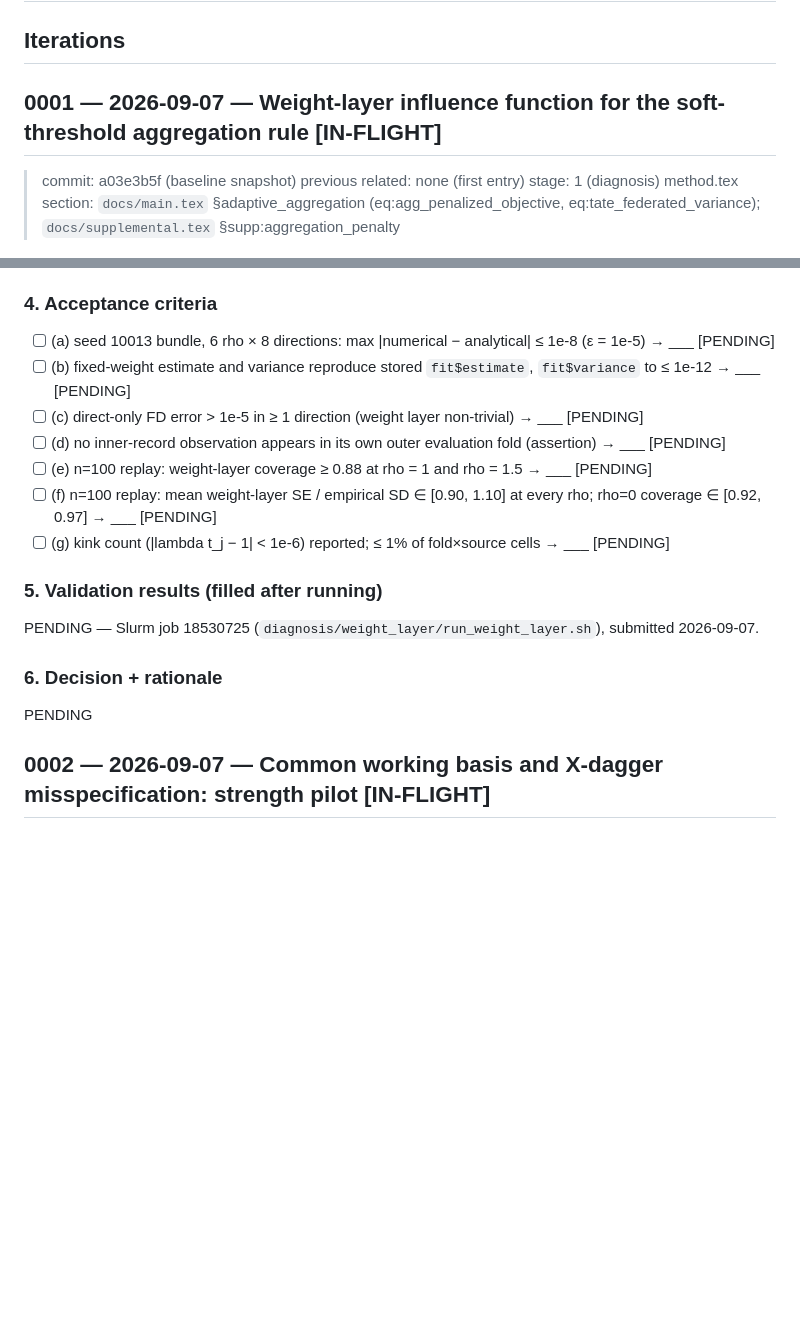
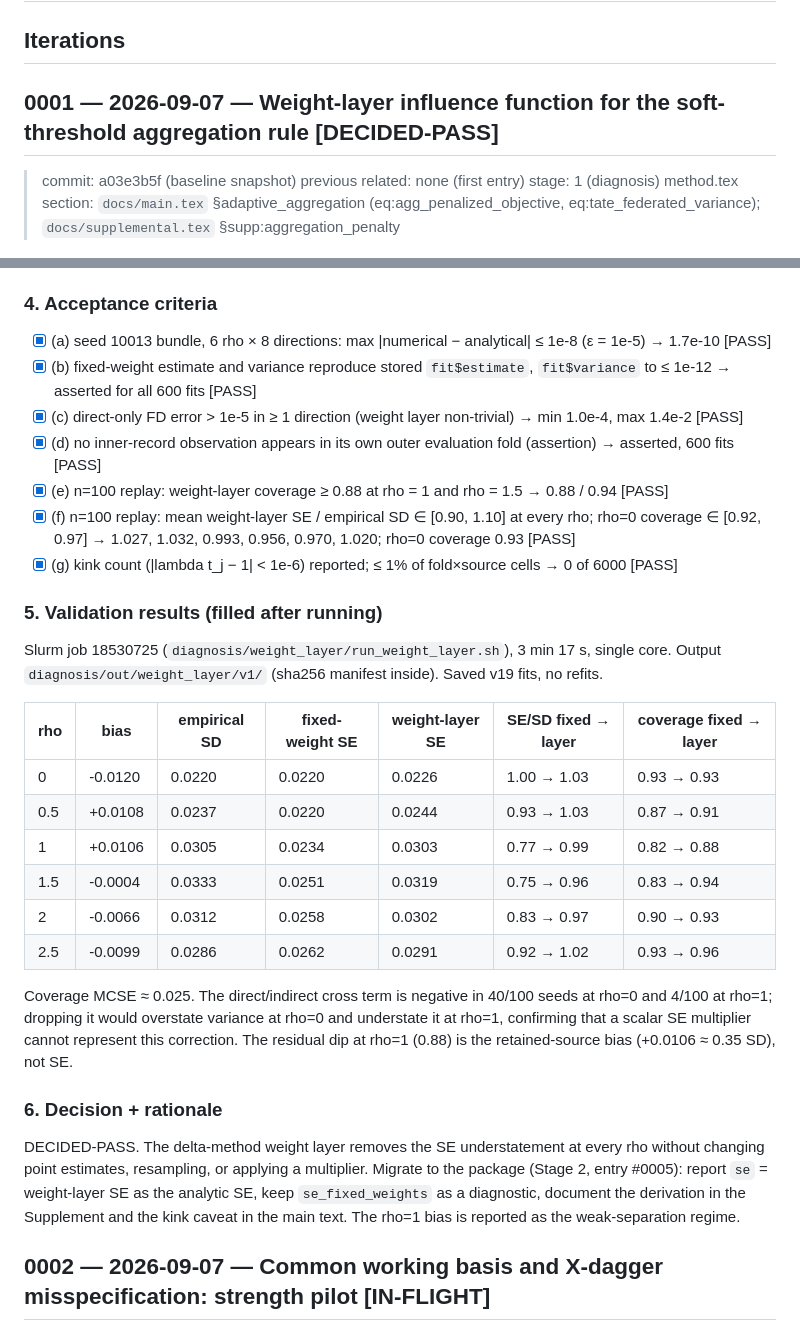
Before and after one commit to h7nian/RoCE, a Markdown page: diagnosis/HISTORY.md, 2 parts joined by grey strips. Rendered like a GitHub page; blank space fills up the shorter version.

Commit message:
Close #0001 (weight-layer influence) as DECIDED-PASS with the 100-seed replay results

```diff
--- a/diagnosis/HISTORY.md
+++ b/diagnosis/HISTORY.md
@@ -3,7 +3,7 @@
 ## Iterations
 
 <a id="0001"></a>
-## 0001 — 2026-09-07 — Weight-layer influence function for the soft-threshold aggregation rule  [IN-FLIGHT]
+## 0001 — 2026-09-07 — Weight-layer influence function for the soft-threshold aggregation rule  [DECIDED-PASS]
 
 > commit: a03e3b5f (baseline snapshot)
 > previous related: none (first entry)
@@ -51,19 +51,38 @@ weights with the package's `optimize_weights()` (identical clipping/floors) so t
 numerical derivative is of the production rule. Replay over the 100 saved v19 seeds.
 
 ### 4. Acceptance criteria
-- [ ] (a) seed 10013 bundle, 6 rho × 8 directions: max |numerical − analytical| ≤ 1e-8 (ε = 1e-5) → ___ [PENDING]
-- [ ] (b) fixed-weight estimate and variance reproduce stored `fit$estimate`, `fit$variance` to ≤ 1e-12 → ___ [PENDING]
-- [ ] (c) direct-only FD error > 1e-5 in ≥ 1 direction (weight layer non-trivial) → ___ [PENDING]
-- [ ] (d) no inner-record observation appears in its own outer evaluation fold (assertion) → ___ [PENDING]
-- [ ] (e) n=100 replay: weight-layer coverage ≥ 0.88 at rho = 1 and rho = 1.5 → ___ [PENDING]
-- [ ] (f) n=100 replay: mean weight-layer SE / empirical SD ∈ [0.90, 1.10] at every rho; rho=0 coverage ∈ [0.92, 0.97] → ___ [PENDING]
-- [ ] (g) kink count (|lambda t_j − 1| < 1e-6) reported; ≤ 1% of fold×source cells → ___ [PENDING]
+- [x] (a) seed 10013 bundle, 6 rho × 8 directions: max |numerical − analytical| ≤ 1e-8 (ε = 1e-5) → 1.7e-10 [PASS]
+- [x] (b) fixed-weight estimate and variance reproduce stored `fit$estimate`, `fit$variance` to ≤ 1e-12 → asserted for all 600 fits [PASS]
+- [x] (c) direct-only FD error > 1e-5 in ≥ 1 direction (weight layer non-trivial) → min 1.0e-4, max 1.4e-2 [PASS]
+- [x] (d) no inner-record observation appears in its own outer evaluation fold (assertion) → asserted, 600 fits [PASS]
+- [x] (e) n=100 replay: weight-layer coverage ≥ 0.88 at rho = 1 and rho = 1.5 → 0.88 / 0.94 [PASS]
+- [x] (f) n=100 replay: mean weight-layer SE / empirical SD ∈ [0.90, 1.10] at every rho; rho=0 coverage ∈ [0.92, 0.97] → 1.027, 1.032, 0.993, 0.956, 0.970, 1.020; rho=0 coverage 0.93 [PASS]
+- [x] (g) kink count (|lambda t_j − 1| < 1e-6) reported; ≤ 1% of fold×source cells → 0 of 6000 [PASS]
 
 ### 5. Validation results (filled after running)
-PENDING — Slurm job 18530725 (`diagnosis/weight_layer/run_weight_layer.sh`), submitted 2026-09-07.
+Slurm job 18530725 (`diagnosis/weight_layer/run_weight_layer.sh`), 3 min 17 s, single core.
+Output `diagnosis/out/weight_layer/v1/` (sha256 manifest inside). Saved v19 fits, no refits.
+
+| rho | bias | empirical SD | fixed-weight SE | weight-layer SE | SE/SD fixed → layer | coverage fixed → layer |
+|---|---|---|---|---|---|---|
+| 0 | -0.0120 | 0.0220 | 0.0220 | 0.0226 | 1.00 → 1.03 | 0.93 → 0.93 |
+| 0.5 | +0.0108 | 0.0237 | 0.0220 | 0.0244 | 0.93 → 1.03 | 0.87 → 0.91 |
+| 1 | +0.0106 | 0.0305 | 0.0234 | 0.0303 | 0.77 → 0.99 | 0.82 → 0.88 |
+| 1.5 | -0.0004 | 0.0333 | 0.0251 | 0.0319 | 0.75 → 0.96 | 0.83 → 0.94 |
+| 2 | -0.0066 | 0.0312 | 0.0258 | 0.0302 | 0.83 → 0.97 | 0.90 → 0.93 |
+| 2.5 | -0.0099 | 0.0286 | 0.0262 | 0.0291 | 0.92 → 1.02 | 0.93 → 0.96 |
+
+Coverage MCSE ≈ 0.025. The direct/indirect cross term is negative in 40/100 seeds at rho=0
+and 4/100 at rho=1; dropping it would overstate variance at rho=0 and understate it at
+rho=1, confirming that a scalar SE multiplier cannot represent this correction. The
+residual dip at rho=1 (0.88) is the retained-source bias (+0.0106 ≈ 0.35 SD), not SE.
 
 ### 6. Decision + rationale
-PENDING
+DECIDED-PASS. The delta-method weight layer removes the SE understatement at every rho
+without changing point estimates, resampling, or applying a multiplier. Migrate to the
+package (Stage 2, entry #0005): report `se` = weight-layer SE as the analytic SE, keep
+`se_fixed_weights` as a diagnostic, document the derivation in the Supplement and the
+kink caveat in the main text. The rho=1 bias is reported as the weak-separation regime.
 
 <a id="0002"></a>
 ## 0002 — 2026-09-07 — Common working basis and X-dagger misspecification: strength pilot  [IN-FLIGHT]
```
Also changed, not shown: diagnosis/CurrentState.md (+12 -3 lines).
